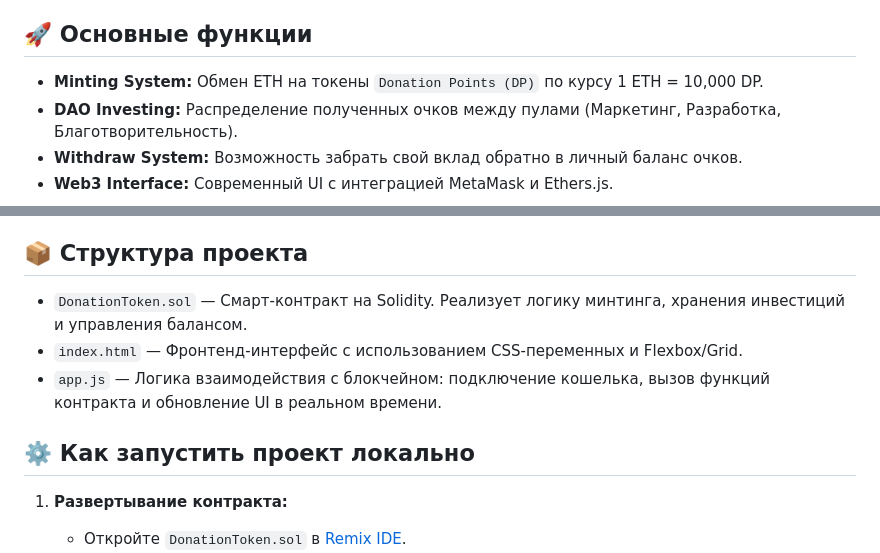
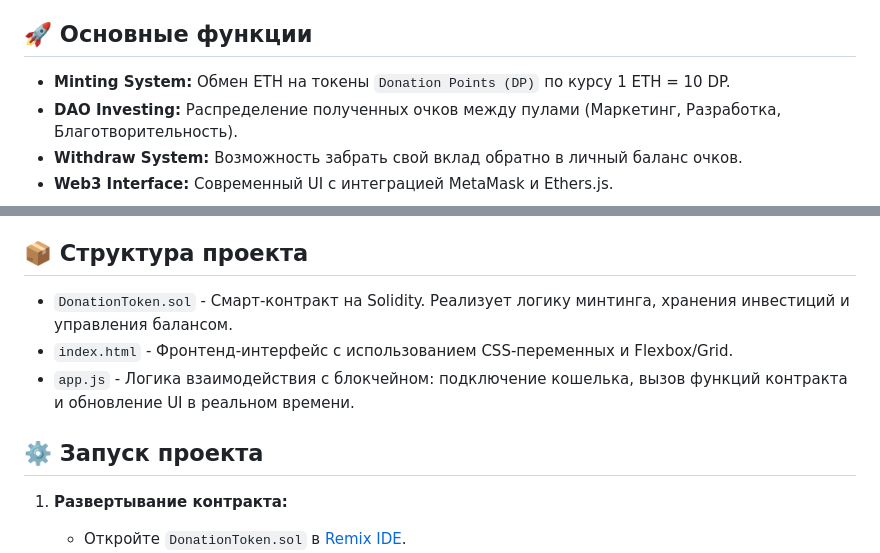
Before and after one commit to danekqxc/donating-blockchain, a Markdown page: README.md, 2 parts joined by grey strips. Rendered like a GitHub page.

```diff
--- a/README.md
+++ b/README.md
@@ -3,7 +3,7 @@
 Децентрализованное приложение (DApp) для управления пожертвованиями и инвестирования в проекты внутри экосистемы. Пользователи могут жертвовать ETH, получать взамен токены управления (DP) и распределять их между различными целями.
 
 ## 🚀 Основные функции
-- **Minting System:** Обмен ETH на токены `Donation Points (DP)` по курсу 1 ETH = 10,000 DP.
+- **Minting System:** Обмен ETH на токены `Donation Points (DP)` по курсу 1 ETH = 10 DP.
 - **DAO Investing:** Распределение полученных очков между пулами (Маркетинг, Разработка, Благотворительность).
 - **Withdraw System:** Возможность забрать свой вклад обратно в личный баланс очков.
 - **Web3 Interface:** Современный UI с интеграцией MetaMask и Ethers.js.
@@ -15,11 +15,11 @@
 - **Tools:** Remix IDE, MetaMask.
 
 ## 📦 Структура проекта
-- `DonationToken.sol` — Смарт-контракт на Solidity. Реализует логику минтинга, хранения инвестиций и управления балансом.
-- `index.html` — Фронтенд-интерфейс с использованием CSS-переменных и Flexbox/Grid.
-- `app.js` — Логика взаимодействия с блокчейном: подключение кошелька, вызов функций контракта и обновление UI в реальном времени.
+- `DonationToken.sol` - Смарт-контракт на Solidity. Реализует логику минтинга, хранения инвестиций и управления балансом.
+- `index.html` - Фронтенд-интерфейс с использованием CSS-переменных и Flexbox/Grid.
+- `app.js` - Логика взаимодействия с блокчейном: подключение кошелька, вызов функций контракта и обновление UI в реальном времени.
 
-## ⚙️ Как запустить проект локально
+## ⚙️ Запуск проекта
 
 1. **Развертывание контракта:**
    - Откройте `DonationToken.sol` в [Remix IDE](https://remix.ethereum.org/).
```
